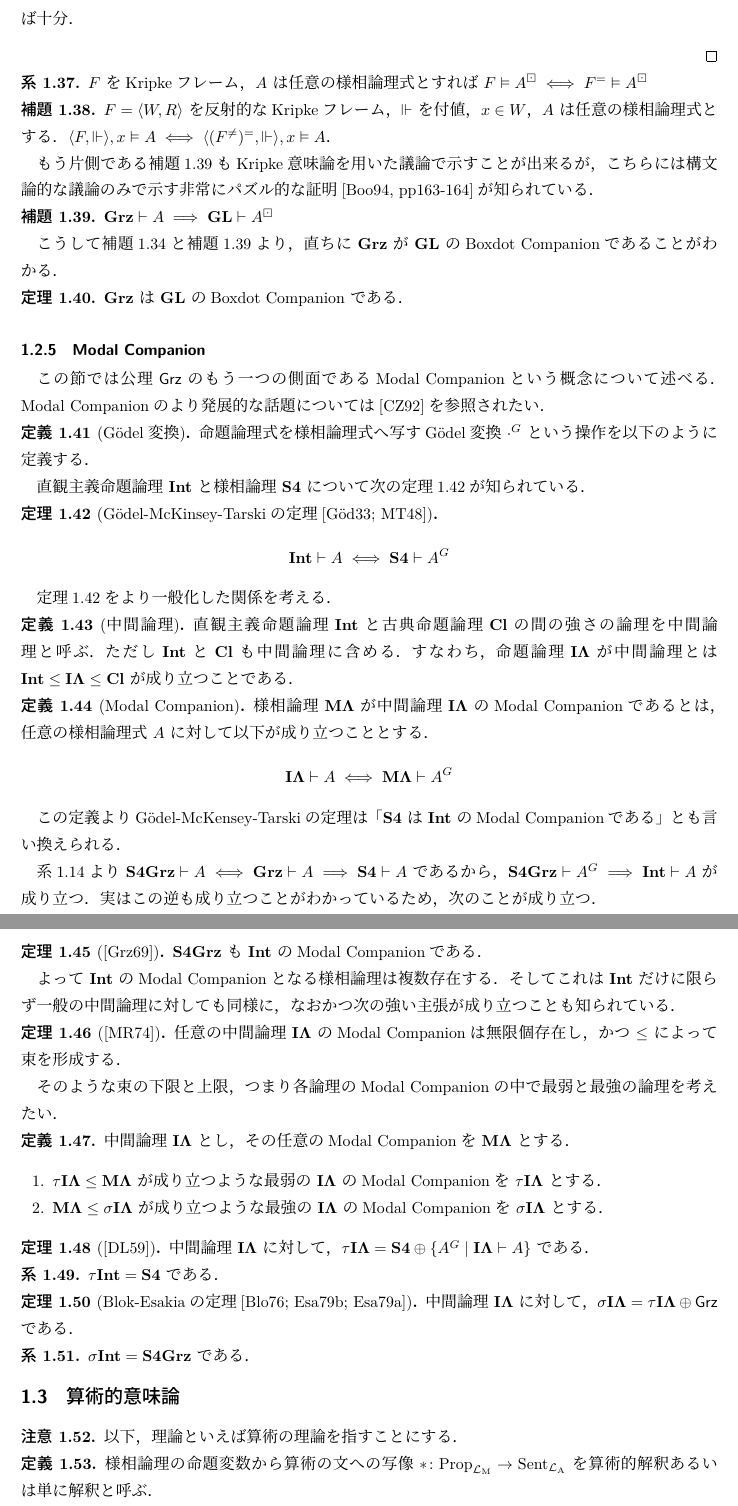
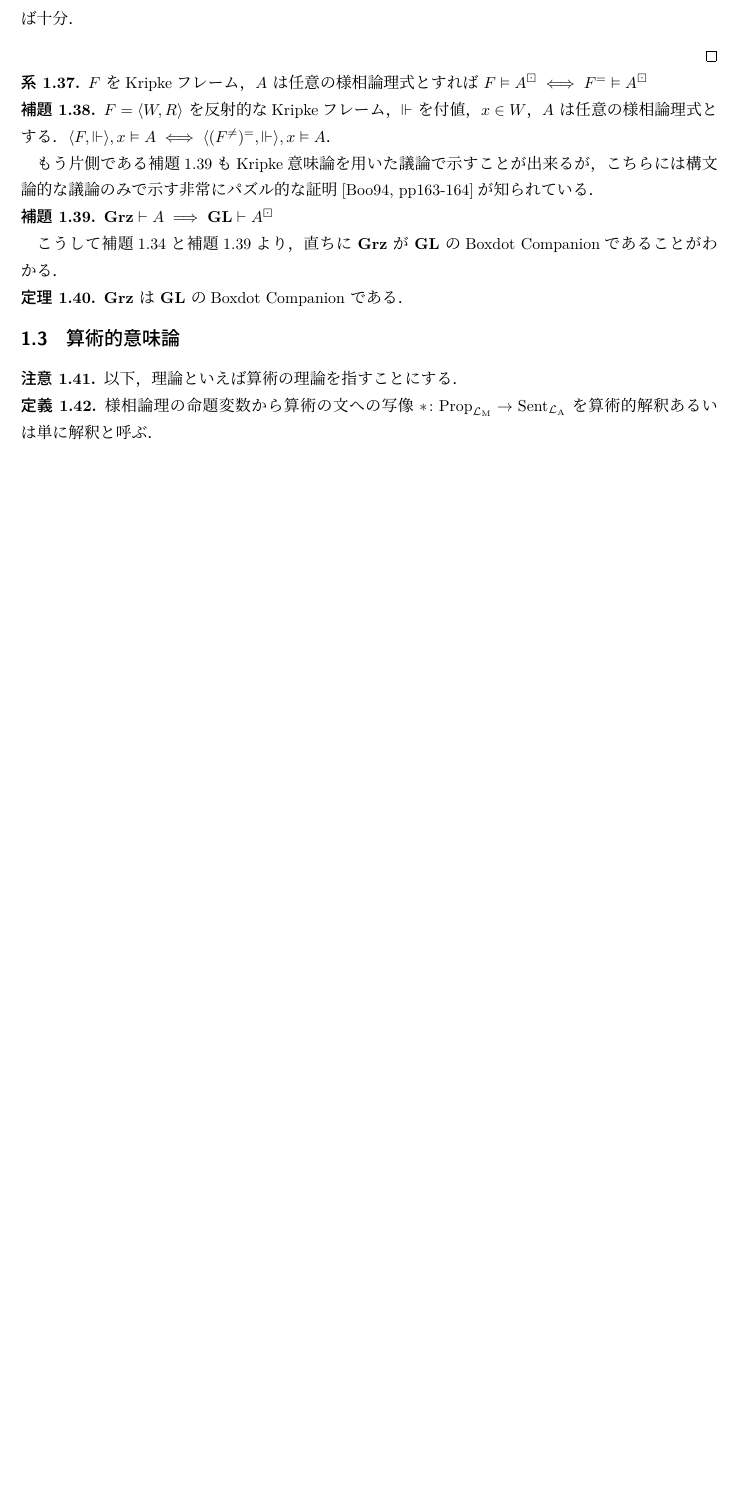
Before and after one commit to SnO2WMaN/provability-logic-note, a LaTeX document (main.tex): two parts of pages 5 and 6 of 10 before the commit and part of page 5 of 9 after it, the two joined at a grey line, cut so that both start at the same text, the shorter picture padded with empty space. Compiled offline with upLaTeX and dvipdfmx.

Commit message:
Cut modal companion

```diff
--- a/main.tex
+++ b/main.tex
@@ -302,87 +302,6 @@ $\LogicGL$ と同じように，CCFによって有限コンプリートモデル
 \end{theorem}
 
 
-\subsubsection{Modal Companion}\label{sect:modal_copanion}
-
-この節では公理 $\AxGrz$ のもう一つの側面であるModal Companionという概念について述べる．
-Modal Companionのより発展的な話題については\cite*{chagrov_modal_1992}を参照されたい．
-
-\begin{definition}[Gödel変換]\index{げーでるへんかん@Gödel変換}
-	命題論理式を様相論理式へ写すGödel変換 $\cdot^G$ という操作を以下のように定義する．
-\end{definition}
-
-直観主義命題論理 $\LogicInt$ と様相論理 $\LogicSFour$ について次の定理\ref{thm:GMT}が知られている．
-
-\begin{theorem}[Gödel-McKinsey-Tarskiの定理\cite*{godel_interpretation_1933,mckinsey_theorems_1948}]\label{thm:GMT}
-	\begin{equation*}
-		\LogicInt \vdash A \iff \LogicSFour \vdash A^G
-	\end{equation*}
-\end{theorem}
-
-定理\ref{thm:GMT}をより一般化した関係を考える．
-
-\begin{definition}[中間論理]\index{ちゅうかんろんり@中間論理}
-	直観主義命題論理 $\LogicInt$ と古典命題論理 $\LogicCl$ の間の強さの論理を中間論理と呼ぶ．
-	ただし $\LogicInt$ と $\LogicCl$ も中間論理に含める．
-	すなわち，命題論理 $\Logic{I\Lambda}$ が中間論理とは $\LogicInt \leq \Logic{I\Lambda} \leq \LogicCl$ が成り立つことである．
-\end{definition}
-
-\begin{definition}[Modal Companion]\index{Modal Companion}
-	様相論理 $\Logic{M\Lambda}$ が中間論理 $\Logic{I\Lambda}$ のModal Companionであるとは，
-	任意の様相論理式 $A$ に対して以下が成り立つこととする．
-	\begin{equation*}
-		\Logic{I\Lambda} \vdash A \iff \Logic{M\Lambda} \vdash A^G
-	\end{equation*}
-\end{definition}
-
-この定義よりGödel-McKensey-Tarskiの定理は「$\LogicSFour$ は $\LogicInt$ のModal Companionである」とも言い換えられる．
-
-
-系\ref{cor:S4_weakerThan_Grz}より $\LogicSFourGrz \vdash A \iff \LogicGrz \vdash A \implies \LogicSFour \vdash A$ であるから，
-$\LogicSFourGrz \vdash A^G \implies \LogicInt \vdash A$ が成り立つ．
-実はこの逆も成り立つことがわかっているため，次のことが成り立つ．
-
-\begin{theorem}[\cite*{grzegorczyk_relational_1969}]
-	$\LogicSFourGrz$ も $\LogicInt$ のModal Companionである．
-\end{theorem}
-
-よって $\LogicInt$ のModal Companionとなる様相論理は複数存在する．
-そしてこれは $\LogicInt$ だけに限らず一般の中間論理に対しても同様に，なおかつ次の強い主張が成り立つことも知られている．
-
-\begin{theorem}[\cite*{maksimova_lattice_1974}]
-	任意の中間論理 $\Logic{I\Lambda}$ のModal Companionは無限個存在し，かつ $\leq$ によって束を形成する．
-\end{theorem}
-
-そのような束の下限と上限，つまり各論理のModal Companionの中で最弱と最強の論理を考えたい．
-
-\begin{definition}
-	中間論理 $\Logic{I\Lambda}$ とし，その任意のModal Companionを $\Logic{M\Lambda}$ とする．
-
-	\begin{enumerate}
-		\item
-		      $\tau\Logic{I\Lambda} \leq \Logic{M\Lambda}$ が成り立つような
-		      最弱の $\Logic{I\Lambda}$ のModal Companionを $\tau\Logic{I\Lambda}$ とする．
-		\item
-		      $\Logic{M\Lambda} \leq \sigma\Logic{I\Lambda}$ が成り立つような
-		      最強の $\Logic{I\Lambda}$ のModal Companionを $\sigma\Logic{I\Lambda}$ とする．
-	\end{enumerate}
-\end{definition}
-
-\begin{theorem}[\cite*{dummett_modal_1959}]
-	中間論理 $\Logic{I\Lambda}$ に対して，$\tau \Logic{I\Lambda} = \LogicSFour \oplus \{ A^G \mid \Logic{I\Lambda} \vdash A \} $ である．
-\end{theorem}
-
-\begin{corollary}
-	$\tau \LogicInt = \LogicSFour$ である．
-\end{corollary}
-
-\begin{theorem}[Blok-Esakiaの定理\cite*{blok_varieties_1976,esakia_theory_1979,esakia_varieties_1979}]
-	中間論理 $\Logic{I\Lambda}$ に対して，$\sigma \Logic{I\Lambda} = \tau\Logic{I\Lambda} \oplus \AxGrz$ である．
-\end{theorem}
-
-\begin{corollary}
-	$\sigma \LogicInt = \LogicSFourGrz$ である．
-\end{corollary}
 
 
 \subsection{算術的意味論}
```
